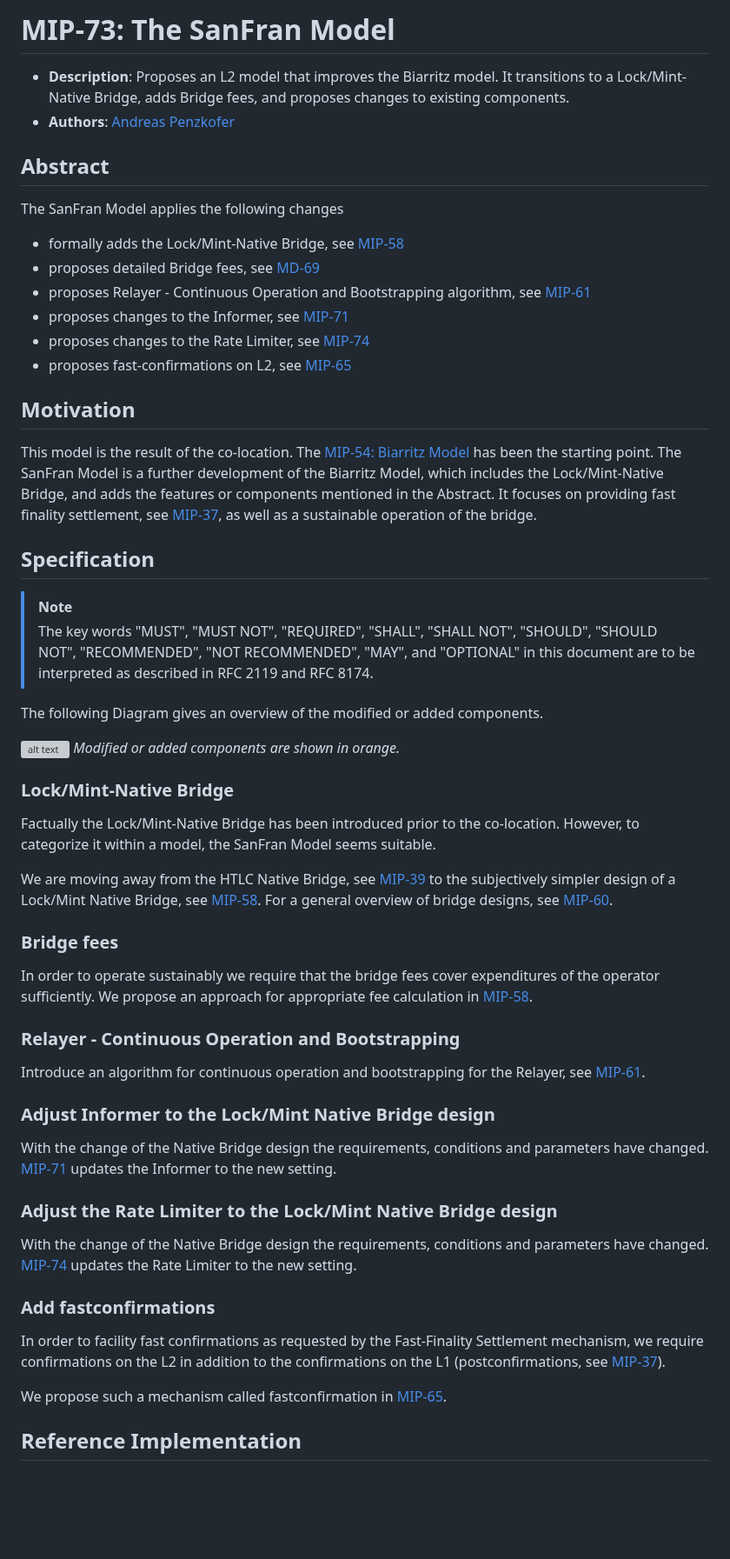
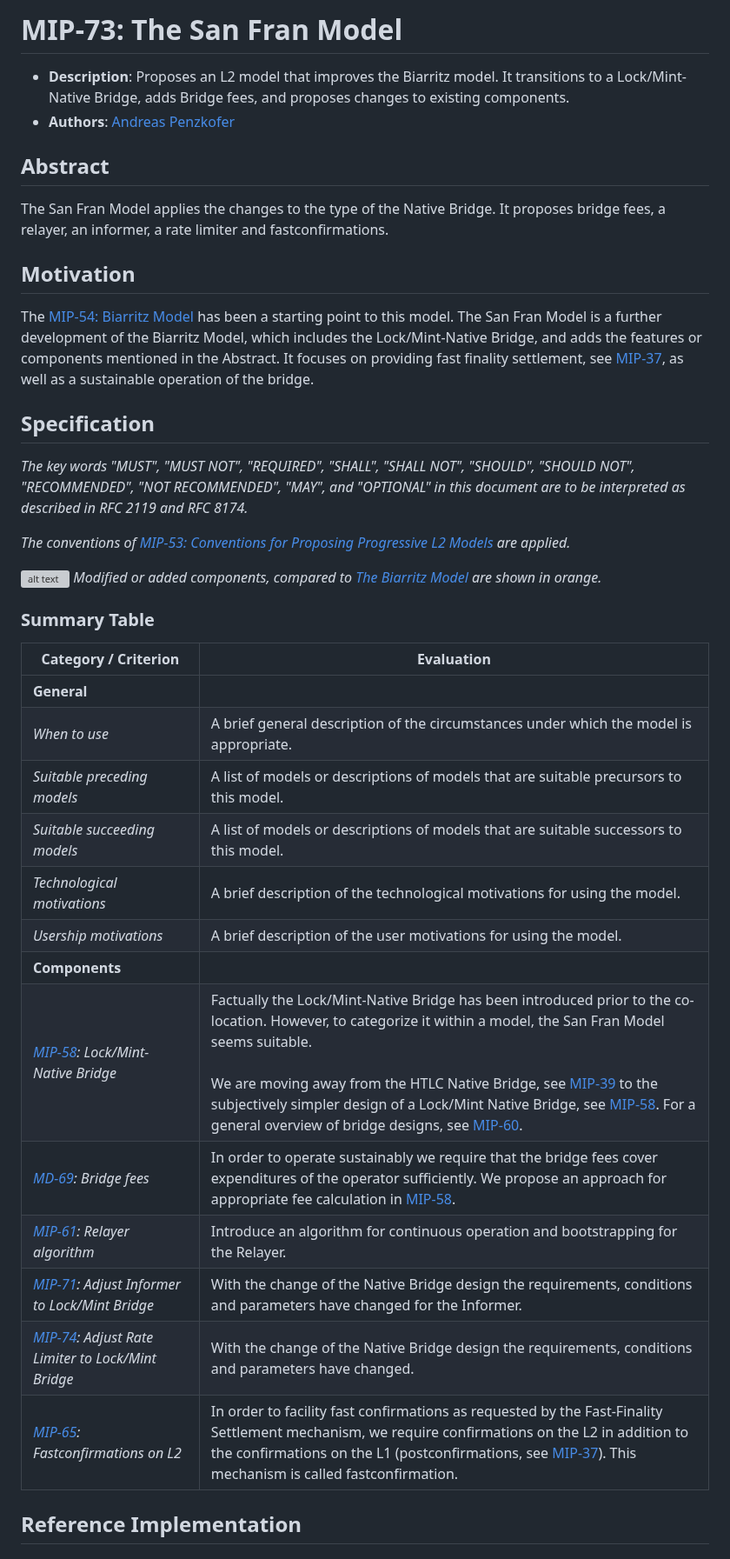
Before and after one commit to movementlabsxyz/MIP, a Markdown page: MIP/mip-73/README.md, the part around one of its changes. Shown at 87% size. Drawn GitHub-style; blank space fills up the shorter version; grey boxes are pictures that could not be loaded.

Commit message:
adjust format to fit MIP-53 requirement

```diff
--- a/MIP/mip-73/README.md
+++ b/MIP/mip-73/README.md
@@ -1,59 +1,43 @@
-# MIP-73: The SanFran Model
+# MIP-73: The San Fran Model
+
 - **Description**: Proposes an L2 model that improves the Biarritz model. It transitions to a Lock/Mint-Native Bridge, adds Bridge fees, and proposes changes to existing components.
 - **Authors**: [Andreas Penzkofer](mailto:andreas.penzkofer@movementlabs.xyz)
 
 ## Abstract
 
-The SanFran Model applies the following changes
-
-- formally adds the Lock/Mint-Native Bridge, see [MIP-58](https://github.com/movementlabsxyz/MIP/pull/58)
-- proposes detailed Bridge fees, see [MD-69](https://github.com/movementlabsxyz/MIP/pull/69)
-- proposes Relayer - Continuous Operation and Bootstrapping algorithm, see [MIP-61](https://github.com/movementlabsxyz/MIP/pull/61)
-- proposes changes to the Informer, see [MIP-71](https://github.com/movementlabsxyz/MIP/pull/71)
-- proposes changes to the Rate Limiter, see [MIP-74](https://github.com/movementlabsxyz/MIP/pull/74)
-- proposes fast-confirmations on L2, see [MIP-65](https://github.com/movementlabsxyz/MIP/pull/65)
+The San Fran Model applies the changes to the type of the Native Bridge. It proposes bridge fees, a relayer, an informer, a rate limiter and fastconfirmations.
 
 ## Motivation
 
-This model is the result of the co-location. The [MIP-54: Biarritz Model](https://github.com/movementlabsxyz/MIP/pull/54) has been the starting point. The SanFran Model is a further development of the Biarritz Model, which includes the Lock/Mint-Native Bridge, and adds the features or components mentioned in the Abstract. It focuses on providing fast finality settlement, see [MIP-37](https://github.com/movementlabsxyz/MIP/pull/37), as well as a sustainable operation of the bridge.
+The [MIP-54: Biarritz Model](https://github.com/movementlabsxyz/MIP/pull/54) has been a starting point to this model. The San Fran Model is a further development of the Biarritz Model, which includes the Lock/Mint-Native Bridge, and adds the features or components mentioned in the Abstract. It focuses on providing fast finality settlement, see [MIP-37](https://github.com/movementlabsxyz/MIP/pull/37), as well as a sustainable operation of the bridge.
 
 ## Specification
 
-> [!NOTE]
-> The key words "MUST", "MUST NOT", "REQUIRED", "SHALL", "SHALL NOT", "SHOULD", "SHOULD NOT", "RECOMMENDED", "NOT RECOMMENDED", "MAY", and "OPTIONAL" in this document are to be interpreted as described in RFC 2119 and RFC 8174.
+_The key words "MUST", "MUST NOT", "REQUIRED", "SHALL", "SHALL NOT", "SHOULD", "SHOULD NOT", "RECOMMENDED", "NOT RECOMMENDED", "MAY", and "OPTIONAL" in this document are to be interpreted as described in RFC 2119 and RFC 8174._
 
-The following Diagram gives an overview of the modified or added components.
+_The conventions of [MIP-53: Conventions for Proposing Progressive L2 Models](../mip-53) are applied._
 
 ![alt text](overview.png)
-_Modified or added components are shown in orange._
+_Modified or added components, compared to [The Biarritz Model](https://github.com/movementlabsxyz/MIP/pull/55) are shown in orange._
 
-### Lock/Mint-Native Bridge
+### Summary Table
 
-Factually the Lock/Mint-Native Bridge has been introduced prior to the co-location. However, to categorize it within a model, the SanFran Model seems suitable.
+| Category / Criterion | Evaluation |
+|-----------|------------|
+| **General** | |
+| _When to use_ | A brief general description of the circumstances under which the model is appropriate. |
+| _Suitable preceding models_ | A list of models or descriptions of models that are suitable precursors to this model. |
+| _Suitable succeeding models_ | A list of models or descriptions of models that are suitable successors to this model. |
+| _Technological motivations_ | A brief description of the technological motivations for using the model. |
+| _Usership motivations_ | A brief description of the user motivations for using the model. |
+| **Components** | |
+| _[MIP-58](https://github.com/movementlabsxyz/MIP/pull/58): Lock/Mint-Native Bridge_ | Factually the Lock/Mint-Native Bridge has been introduced prior to the co-location. However, to categorize it within a model, the San Fran Model seems suitable. <br><br> We are moving away from the HTLC Native Bridge, see [MIP-39](https://github.com/movementlabsxyz/MIP/tree/main/MIP/mip-39) to the subjectively simpler design of a Lock/Mint Native Bridge, see [MIP-58](https://github.com/movementlabsxyz/MIP/pull/58). For a general overview of bridge designs, see [MIP-60](https://github.com/movementlabsxyz/MIP/pull/60). |
+| _[MD-69](https://github.com/movementlabsxyz/MIP/pull/69): Bridge fees_ | In order to operate sustainably we require that the bridge fees cover expenditures of the operator sufficiently. We propose an approach for appropriate fee calculation in [MIP-58](https://github.com/movementlabsxyz/MIP/pull/58). |
+| _[MIP-61](https://github.com/movementlabsxyz/MIP/pull/61): Relayer algorithm_ | Introduce an algorithm for continuous operation and bootstrapping for the Relayer. |
+| _[MIP-71](https://github.com/movementlabsxyz/MIP/pull/71): Adjust Informer to Lock/Mint Bridge_ | With the change of the Native Bridge design the requirements, conditions and parameters have changed for the Informer. |
+| _[MIP-74](https://github.com/movementlabsxyz/MIP/pull/74): Adjust Rate Limiter to Lock/Mint Bridge_ | With the change of the Native Bridge design the requirements, conditions and parameters have changed. |
+| _[MIP-65](https://github.com/movementlabsxyz/MIP/pull/65):  Fastconfirmations on L2_ | In order to facility fast confirmations as requested by the Fast-Finality Settlement mechanism, we require confirmations on the L2 in addition to the confirmations on the L1 (postconfirmations, see [MIP-37](https://github.com/movementlabsxyz/MIP/pull/37)). This mechanism is called fastconfirmation. |
 
-We are moving away from the HTLC Native Bridge, see [MIP-39](https://github.com/movementlabsxyz/MIP/tree/main/MIP/mip-39) to the subjectively simpler design of a Lock/Mint Native Bridge, see [MIP-58](https://github.com/movementlabsxyz/MIP/pull/58). For a general overview of bridge designs, see [MIP-60](https://github.com/movementlabsxyz/MIP/pull/60).
-
-### Bridge fees
-
-In order to operate sustainably we require that the bridge fees cover expenditures of the operator sufficiently. We propose an approach for appropriate fee calculation in [MIP-58](https://github.com/movementlabsxyz/MIP/pull/58).
-
-### Relayer - Continuous Operation and Bootstrapping
-
-Introduce an algorithm for continuous operation and bootstrapping for the Relayer, see [MIP-61](https://github.com/movementlabsxyz/MIP/pull/61).
-
-### Adjust Informer to the Lock/Mint Native Bridge design
-
-With the change of the Native Bridge design the requirements, conditions and parameters have changed. [MIP-71](https://github.com/movementlabsxyz/MIP/pull/71) updates the Informer to the new setting.
-
-### Adjust the Rate Limiter to the Lock/Mint Native Bridge design
-
-With the change of the Native Bridge design the requirements, conditions and parameters have changed. [MIP-74](https://github.com/movementlabsxyz/MIP/pull/74) updates the Rate Limiter to the new setting.
-
-### Add fastconfirmations
-
-In order to facility fast confirmations as requested by the Fast-Finality Settlement mechanism, we require confirmations on the L2 in addition to the confirmations on the L1 (postconfirmations, see [MIP-37](https://github.com/movementlabsxyz/MIP/pull/37)).
-
-We propose such a mechanism called fastconfirmation in [MIP-65](https://github.com/movementlabsxyz/MIP/pull/65).
 
 ## Reference Implementation
 
```
Also changed, not shown: other parts of MIP/mip-73/README.md (+1 -15 lines).
